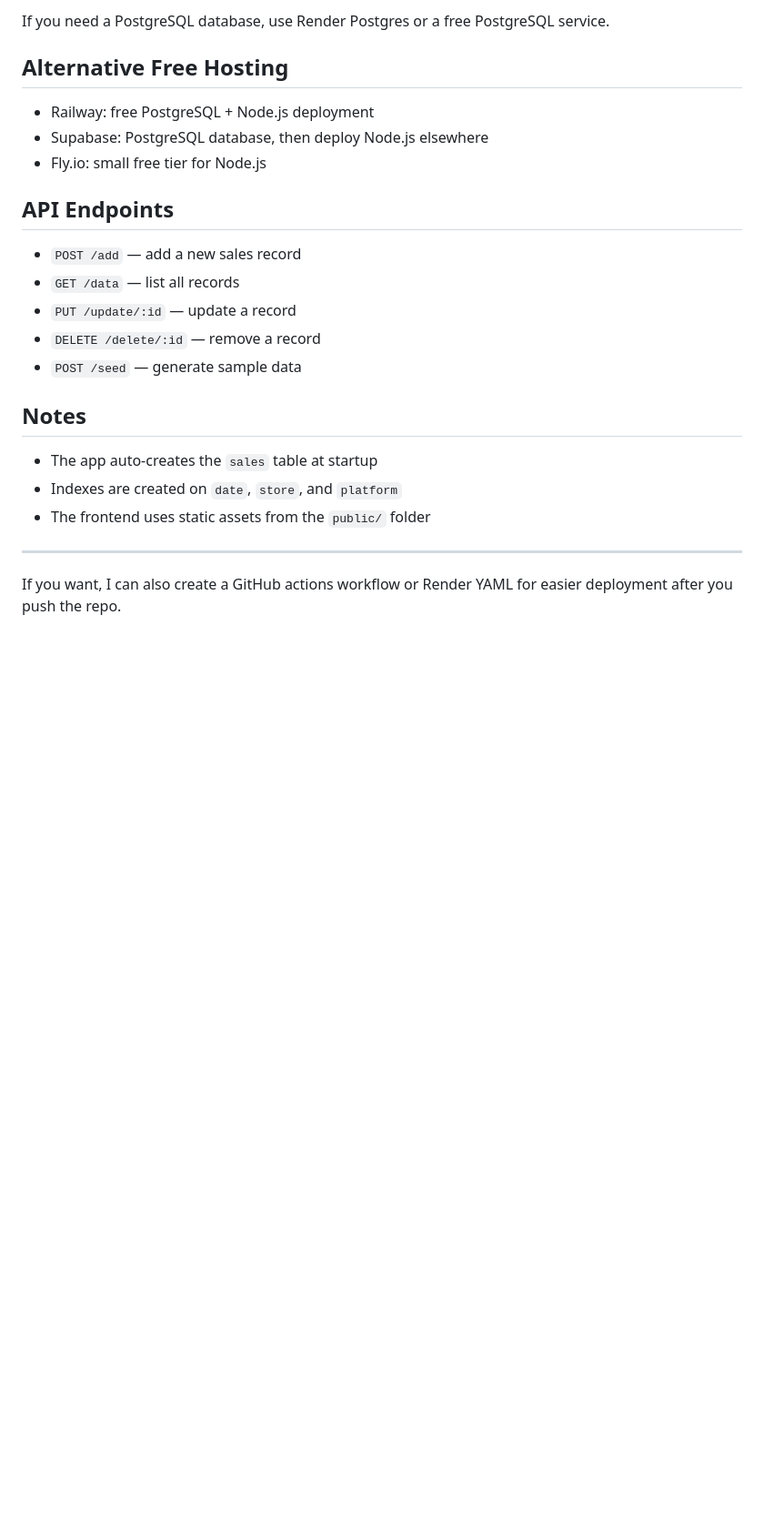
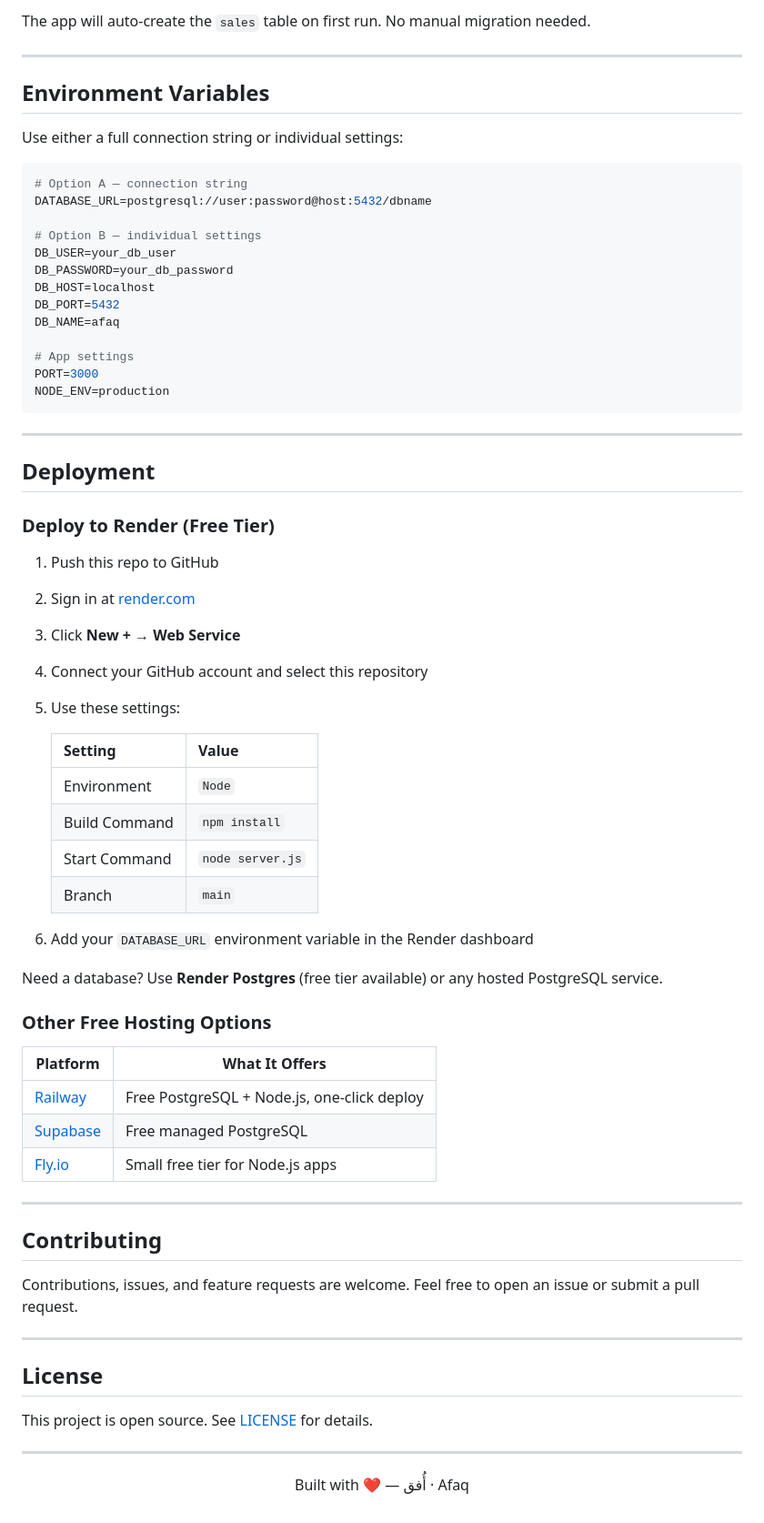
Before and after one commit to Ahmed-Almohamed/Afaq, a Markdown page: README.md, the part around one of its changes. Shown at 91% size. Rendered like a GitHub page; blank space fills up the shorter version.

````diff
--- a/README.md
+++ b/README.md
@@ -110,25 +118,70 @@ Render can host this Node.js app with a free tier for web services.
-If you need a PostgreSQL database, use Render Postgres or a free PostgreSQL service.
-
-## Alternative Free Hosting
-
-- Railway: free PostgreSQL + Node.js deployment
-- Supabase: PostgreSQL database, then deploy Node.js elsewhere
-- Fly.io: small free tier for Node.js
-
-## API Endpoints
-
-- `POST /add` — add a new sales record
-- `GET /data` — list all records
-- `PUT /update/:id` — update a record
-- `DELETE /delete/:id` — remove a record
-- `POST /seed` — generate sample data
-
-## Notes
-
-- The app auto-creates the `sales` table at startup
-- Indexes are created on `date`, `store`, and `platform`
-- The frontend uses static assets from the `public/` folder
+The app will auto-create the `sales` table on first run. No manual migration needed.
 
 ---
 
-If you want, I can also create a GitHub actions workflow or Render YAML for easier deployment after you push the repo.
+## Environment Variables
+
+Use either a full connection string or individual settings:
+
+```env
+# Option A — connection string
+DATABASE_URL=postgresql://user:password@host:5432/dbname
+
+# Option B — individual settings
+DB_USER=your_db_user
+DB_PASSWORD=your_db_password
+DB_HOST=localhost
+DB_PORT=5432
+DB_NAME=afaq
+
+# App settings
+PORT=3000
+NODE_ENV=production
+```
+
+---
+
+## Deployment
+
+### Deploy to Render (Free Tier)
+
+1. Push this repo to GitHub
+2. Sign in at [render.com](https://render.com)
+3. Click **New +** → **Web Service**
+4. Connect your GitHub account and select this repository
+5. Use these settings:
+
+   | Setting | Value |
+   |---|---|
+   | Environment | `Node` |
+   | Build Command | `npm install` |
+   | Start Command | `node server.js` |
+   | Branch | `main` |
+
+6. Add your `DATABASE_URL` environment variable in the Render dashboard
+
+Need a database? Use **Render Postgres** (free tier available) or any hosted PostgreSQL service.
+
+### Other Free Hosting Options
+
+| Platform | What It Offers |
+|---|---|
+| [Railway](https://railway.app) | Free PostgreSQL + Node.js, one-click deploy |
+| [Supabase](https://supabase.com) | Free managed PostgreSQL |
+| [Fly.io](https://fly.io) | Small free tier for Node.js apps |
+
+---
+
+## Contributing
+
+Contributions, issues, and feature requests are welcome. Feel free to open an issue or submit a pull request.
+
+---
+
+## License
+
+This project is open source. See [LICENSE](LICENSE) for details.
+
+---
+
+<p align="center">Built with ❤️ — أُفق · Afaq</p>
````
Also changed, not shown: other parts of README.md (+90 -82 lines).
